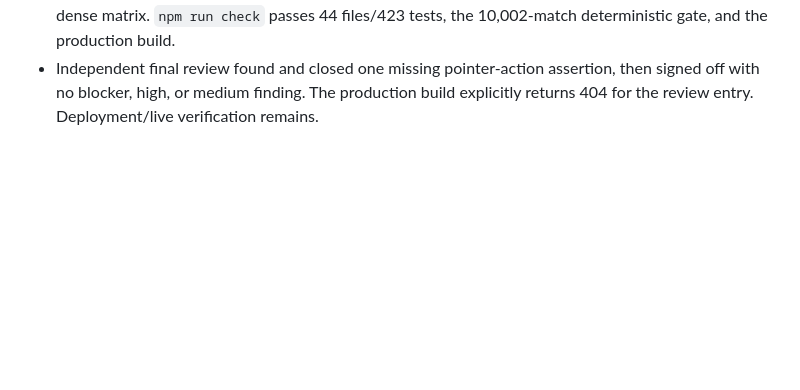
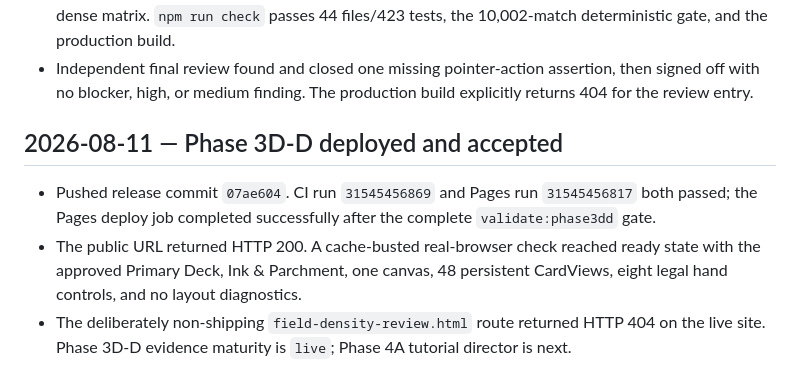
Before and after one commit to GeoDuckedup/KoiKoi4XRedux, a Markdown page: progress.md, the part around the change. Rendered like a GitHub page; blank space fills up the shorter version.

Commit message:
Record Phase 3D-D deployment

```diff
--- a/progress.md
+++ b/progress.md
@@ -875,4 +875,14 @@ Original prompt: read the package and understand it, then let me know when we ar
   the production build.
 - Independent final review found and closed one missing pointer-action assertion, then signed off
   with no blocker, high, or medium finding. The production build explicitly returns 404 for the
-  review entry. Deployment/live verification remains.
+  review entry.
+
+## 2026-08-11 — Phase 3D-D deployed and accepted
+
+- Pushed release commit `07ae604`. CI run `31545456869` and Pages run `31545456817` both passed;
+  the Pages deploy job completed successfully after the complete `validate:phase3dd` gate.
+- The public URL returned HTTP 200. A cache-busted real-browser check reached ready state with the
+  approved Primary Deck, Ink & Parchment, one canvas, 48 persistent CardViews, eight legal hand
+  controls, and no layout diagnostics.
+- The deliberately non-shipping `field-density-review.html` route returned HTTP 404 on the live
+  site. Phase 3D-D evidence maturity is `live`; Phase 4A tutorial director is next.
```
Also changed, not shown: docs/PLAN.md (+3 -3 lines), docs/STATUS.md (+11 -4 lines).
